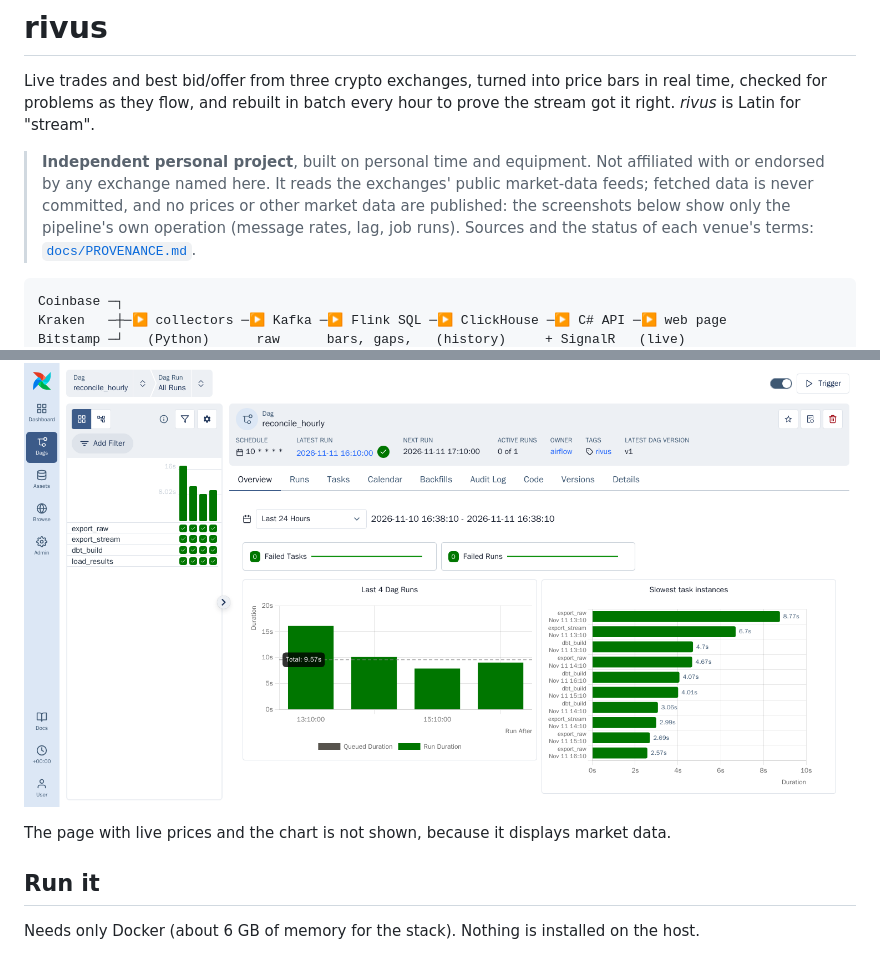
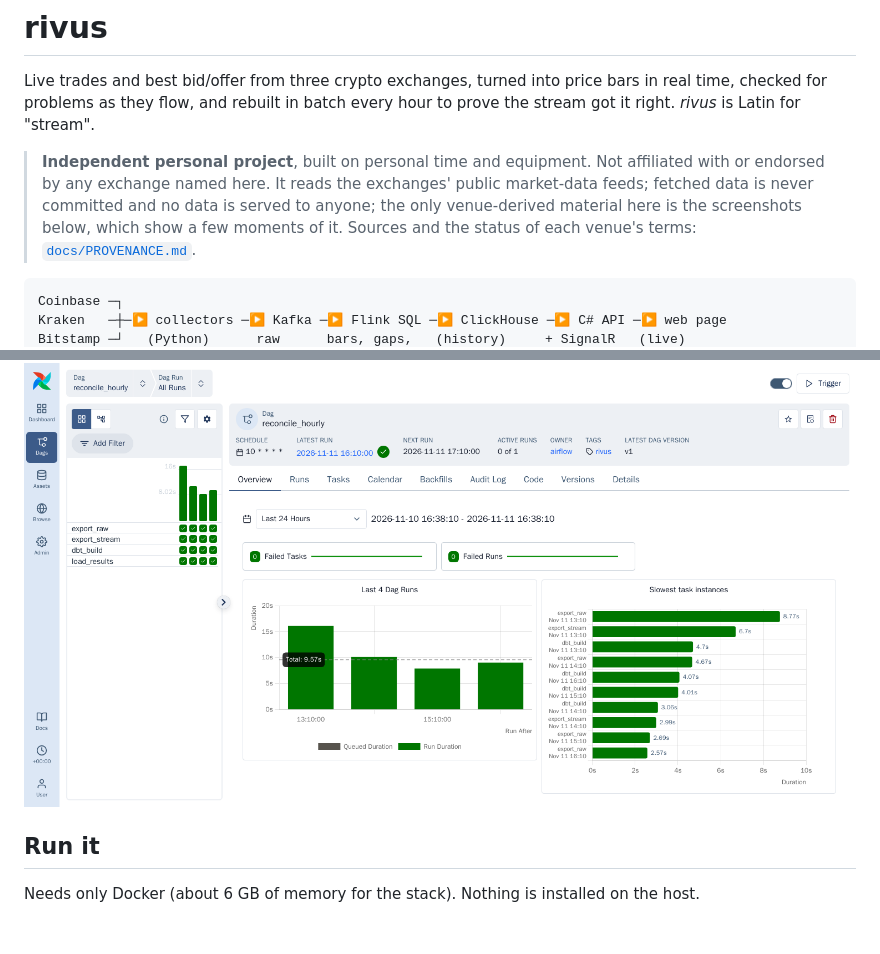
Before and after one commit to ambarshukla/rivus, a Markdown page: README.md, 2 parts joined by grey strips. Rendered like a GitHub page; blank space fills up the shorter version.

````diff
--- a/README.md
+++ b/README.md
@@ -6,8 +6,8 @@ got it right. *rivus* is Latin for "stream".
 
 > **Independent personal project**, built on personal time and equipment. Not affiliated with
 > or endorsed by any exchange named here. It reads the exchanges' public market-data feeds;
-> fetched data is never committed, and no prices or other market data are published: the
-> screenshots below show only the pipeline's own operation (message rates, lag, job runs). Sources and the
+> fetched data is never committed and no data is served to anyone; the only venue-derived
+> material here is the screenshots below, which show a few moments of it. Sources and the
 > status of each venue's terms: [`docs/PROVENANCE.md`](docs/PROVENANCE.md).
 
 ```
@@ -50,8 +60,6 @@ bar being stored (about 3.5 seconds).
 export the stream's bars, rebuild and compare with dbt, load the result.
 
 ![Airflow: the reconcile_hourly DAG with four successful runs](docs/img/airflow.png)
-
-The page with live prices and the chart is not shown, because it displays market data.
 
 ## Run it
 
````
Also changed, not shown: other parts of README.md (+15 -5 lines), docs/PROVENANCE.md (+3 -1 lines), docs/img/flink.png (added), docs/img/grafana.png, docs/img/page.png (added).
